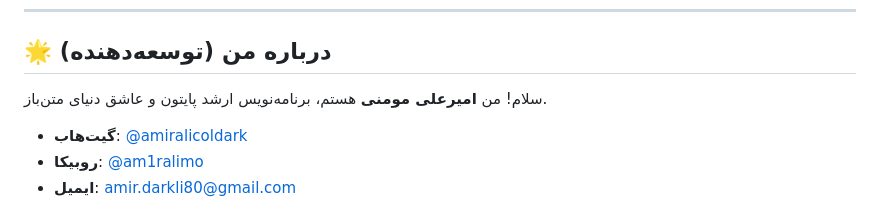
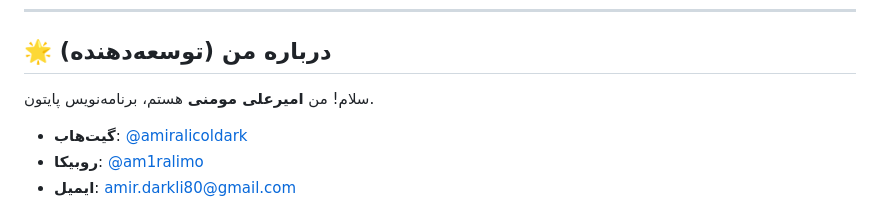
Before and after one commit to amiralicoldark/Robota, a Markdown page: README.md, the part around the change. GitHub-like rendering.

```diff
--- a/README.md
+++ b/README.md
@@ -366,7 +366,7 @@ python test_robota_complete.py
 
 ## 🌟 درباره من (توسعه‌دهنده)
 
-سلام! من **امیرعلی مومنی** هستم، برنامه‌نویس ارشد پایتون و عاشق دنیای متن‌باز.
+سلام! من **امیرعلی مومنی** هستم، برنامه‌نویس پایتون.
 
 - **گیت‌هاب**: [@amiralicoldark](https://github.com/amiralicoldark)
 - **روبیکا**: [@am1ralimo](https://rubika.ir/am1ralimo)
```
